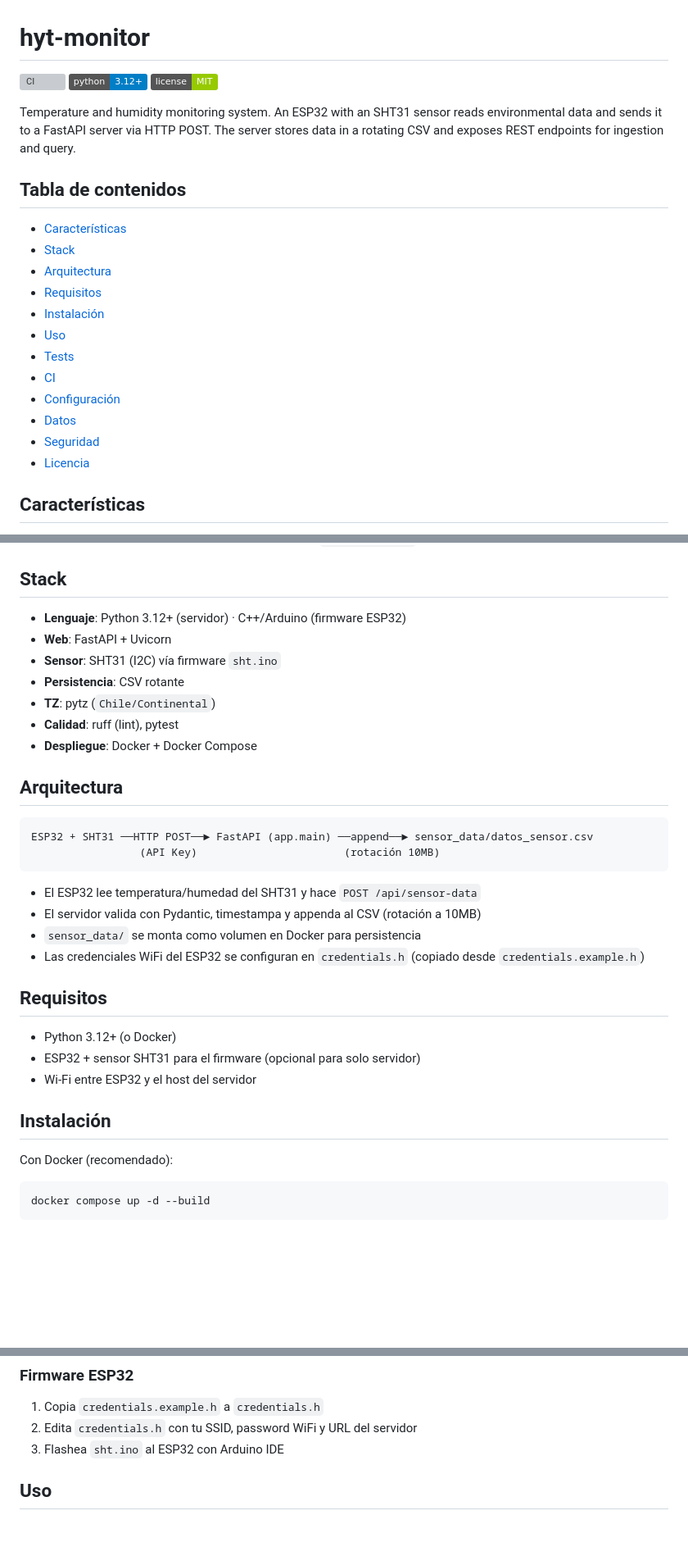
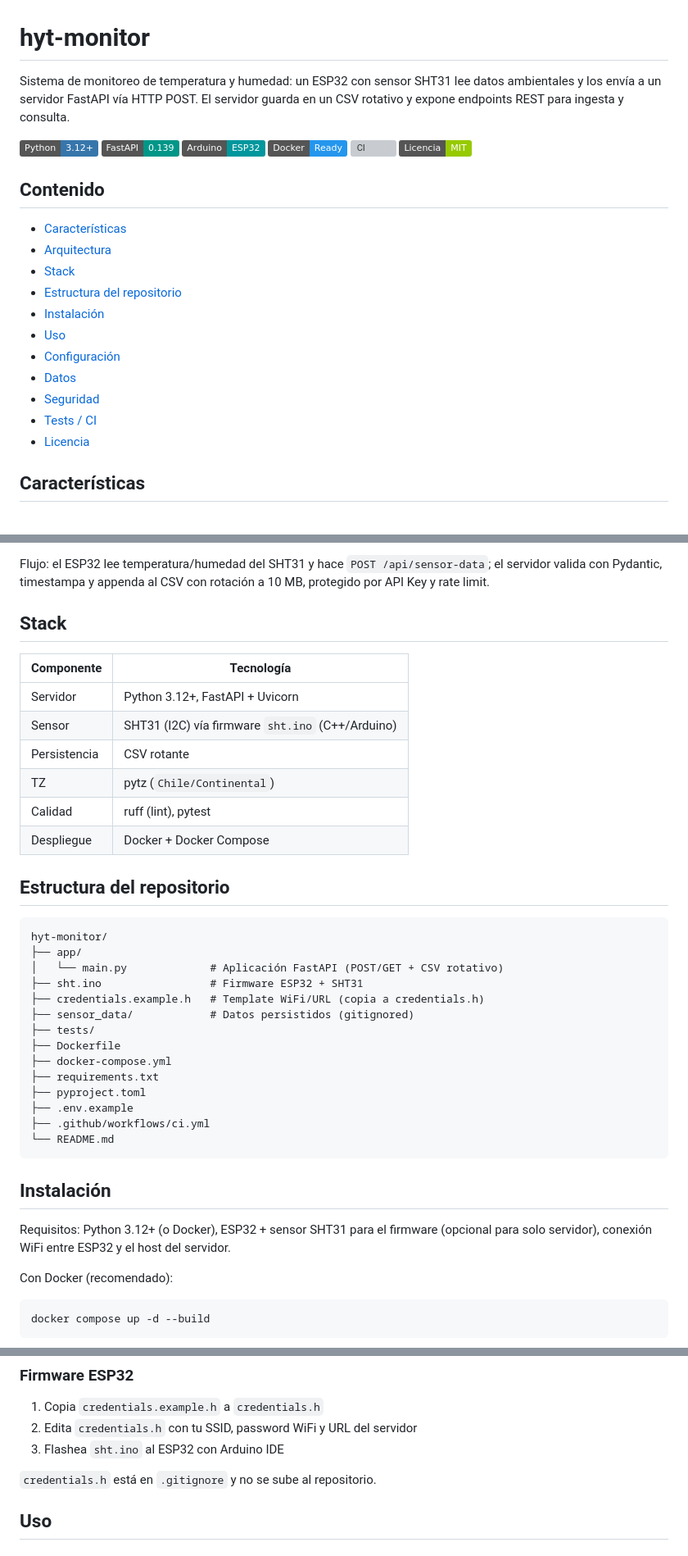
Before and after one commit to bi0punk/hyt-monitor, a Markdown page: README.md, 3 parts joined by grey strips. Shown at 82% size. GitHub-like rendering; badges without logos; blank space fills up the shorter version; grey boxes are pictures that could not be loaded.

Commit message:
docs: estandarizar README (plantilla común + diagramas Mermaid)

````diff
--- a/README.md
+++ b/README.md
@@ -1,24 +1,26 @@
 # hyt-monitor
 
-[![CI](https://github.com/bi0punk/hyt-monitor/actions/workflows/ci.yml/badge.svg)](https://github.com/bi0punk/hyt-monitor/actions/workflows/ci.yml)
-[![Python](https://img.shields.io/badge/python-3.12+-blue.svg)](https://www.python.org/)
-[![License: MIT](https://img.shields.io/badge/license-MIT-green.svg)](LICENSE)
+Sistema de monitoreo de temperatura y humedad: un ESP32 con sensor SHT31 lee datos ambientales y los envía a un servidor FastAPI vía HTTP POST. El servidor guarda en un CSV rotativo y expone endpoints REST para ingesta y consulta.
 
-Temperature and humidity monitoring system. An ESP32 with an SHT31 sensor reads environmental data and sends it to a FastAPI server via HTTP POST. The server stores data in a rotating CSV and exposes REST endpoints for ingestion and query.
+[![Python](https://img.shields.io/badge/Python-3.12%2B-3776AB?logo=python)](https://python.org)
+[![FastAPI](https://img.shields.io/badge/FastAPI-0.139-009688?logo=fastapi)](https://fastapi.tiangolo.com/)
+[![Arduino](https://img.shields.io/badge/Arduino-ESP32-00979D?logo=arduino)](https://www.arduino.cc/)
+[![Docker](https://img.shields.io/badge/Docker-Ready-2496ED?logo=docker)](https://www.docker.com/)
+[![CI](https://github.com/bi0punk/hyt-monitor/actions/workflows/ci.yml/badge.svg)](https://github.com/bi0punk/hyt-monitor/actions)
+[![Licencia](https://img.shields.io/badge/Licencia-MIT-green)](LICENSE)
 
-## Tabla de contenidos
+## Contenido
 
 - [Características](#características)
+- [Arquitectura](#arquitectura)
 - [Stack](#stack)
-- [Arquitectura](#arquitectura)
-- [Requisitos](#requisitos)
+- [Estructura del repositorio](#estructura-del-repositorio)
 - [Instalación](#instalación)
 - [Uso](#uso)
-- [Tests](#tests)
-- [CI](#ci)
 - [Configuración](#configuración)
 - [Datos](#datos)
 - [Seguridad](#seguridad)
+- [Tests / CI](#tests--ci)
 - [Licencia](#licencia)
 
 ## Características
@@ -36,32 +57,38 @@ Temperature and humidity monitoring system. An ESP32 with an SHT31 sensor reads
+Flujo: el ESP32 lee temperatura/humedad del SHT31 y hace `POST /api/sensor-data`; el servidor valida con Pydantic, timestampa y appenda al CSV con rotación a 10 MB, protegido por API Key y rate limit.
+
 ## Stack
 
-- **Lenguaje**: Python 3.12+ (servidor) · C++/Arduino (firmware ESP32)
-- **Web**: FastAPI + Uvicorn
-- **Sensor**: SHT31 (I2C) vía firmware `sht.ino`
-- **Persistencia**: CSV rotante
-- **TZ**: pytz (`Chile/Continental`)
-- **Calidad**: ruff (lint), pytest
-- **Despliegue**: Docker + Docker Compose
+| Componente | Tecnología |
+|---|---|
+| Servidor | Python 3.12+, FastAPI + Uvicorn |
+| Sensor | SHT31 (I2C) vía firmware `sht.ino` (C++/Arduino) |
+| Persistencia | CSV rotante |
+| TZ | pytz (`Chile/Continental`) |
+| Calidad | ruff (lint), pytest |
+| Despliegue | Docker + Docker Compose |
 
-## Arquitectura
+## Estructura del repositorio
 
 ```
-ESP32 + SHT31 ──HTTP POST──► FastAPI (app.main) ──append──► sensor_data/datos_sensor.csv
-                 (API Key)                       (rotación 10MB)
+hyt-monitor/
+├── app/
+│   └── main.py             # Aplicación FastAPI (POST/GET + CSV rotativo)
+├── sht.ino                 # Firmware ESP32 + SHT31
+├── credentials.example.h   # Template WiFi/URL (copia a credentials.h)
+├── sensor_data/            # Datos persistidos (gitignored)
+├── tests/
+├── Dockerfile
+├── docker-compose.yml
+├── requirements.txt
+├── pyproject.toml
+├── .env.example
+├── .github/workflows/ci.yml
+└── README.md
 ```
 
-- El ESP32 lee temperatura/humedad del SHT31 y hace `POST /api/sensor-data`
-- El servidor valida con Pydantic, timestampa y appenda al CSV (rotación a 10MB)
-- `sensor_data/` se monta como volumen en Docker para persistencia
-- Las credenciales WiFi del ESP32 se configuran en `credentials.h` (copiado desde `credentials.example.h`)
+## Instalación
 
-## Requisitos
-
-- Python 3.12+ (o Docker)
-- ESP32 + sensor SHT31 para el firmware (opcional para solo servidor)
-- Wi-Fi entre ESP32 y el host del servidor
-
-## Instalación
+Requisitos: Python 3.12+ (o Docker), ESP32 + sensor SHT31 para el firmware (opcional para solo servidor), conexión WiFi entre ESP32 y el host del servidor.
 
 Con Docker (recomendado):
 
@@ -83,6 +110,8 @@ uvicorn app.main:app --host 0.0.0.0 --port 8000
 1. Copia `credentials.example.h` a `credentials.h`
 2. Edita `credentials.h` con tu SSID, password WiFi y URL del servidor
 3. Flashea `sht.ino` al ESP32 con Arduino IDE
+
+`credentials.h` está en `.gitignore` y no se sube al repositorio.
 
 ## Uso
 
````
Also changed, not shown: other parts of README.md (+31 -14 lines).
